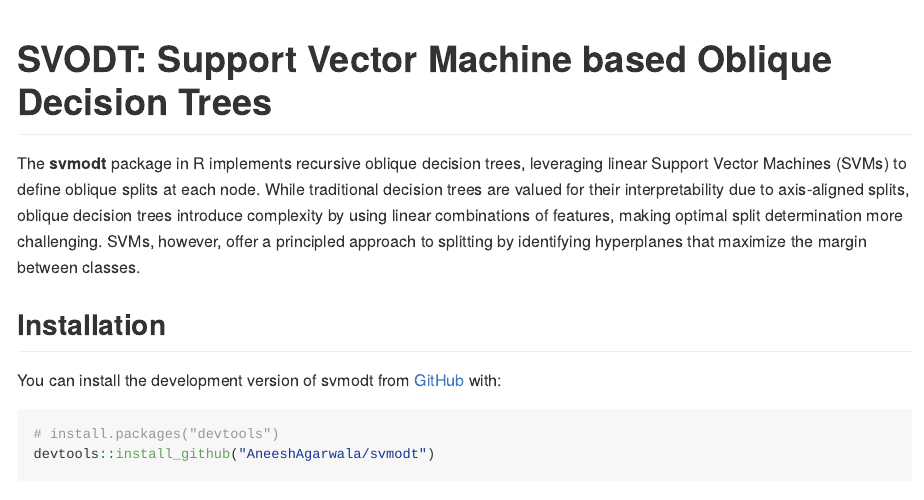
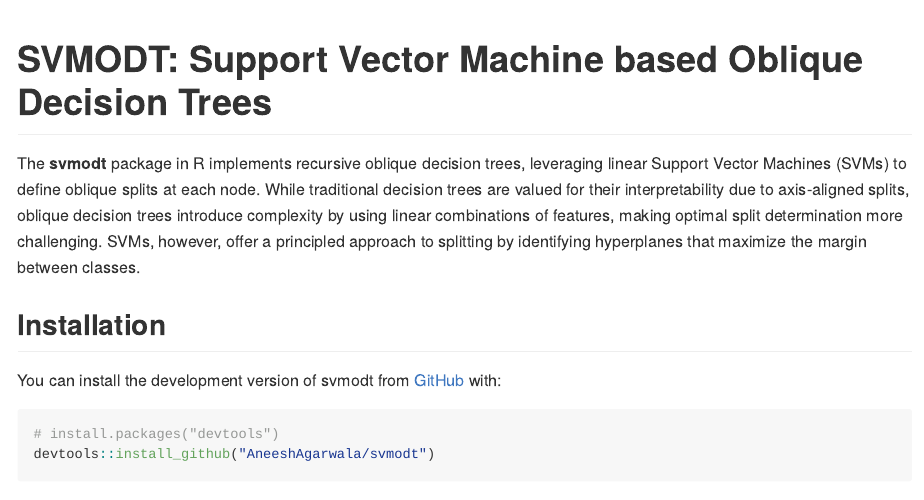
Before and after one commit to AneeshAgarwala/svmodt, an R Markdown document (README.Rmd): the page in a window 1100 px wide, from its top. The pictures show the output file README.md that the author committed with the source, drawn offline in the style of GitHub; badge pictures from the web are left out.

Commit message:
Update README

````diff
--- a/README.Rmd
+++ b/README.Rmd
@@ -13,7 +13,7 @@ knitr::opts_chunk$set(
 )
 ```
 
-# SVODT: Support Vector Machine based Oblique Decision Trees
+# SVMODT: Support Vector Machine based Oblique Decision Trees
 
 <!-- badges: start -->
 
````
Also changed, not shown: README.md, 1 other file.
